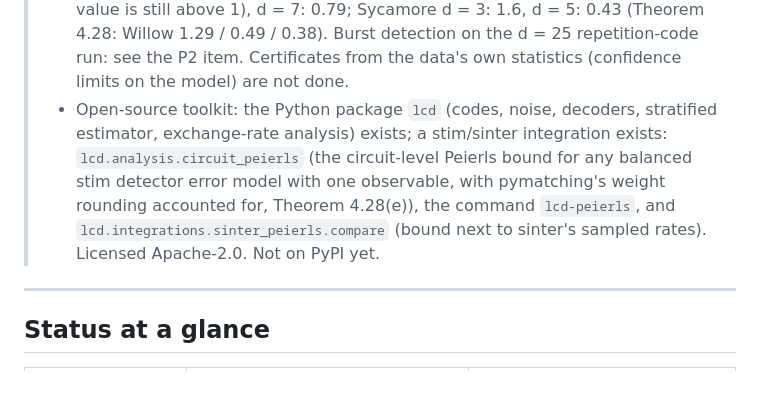
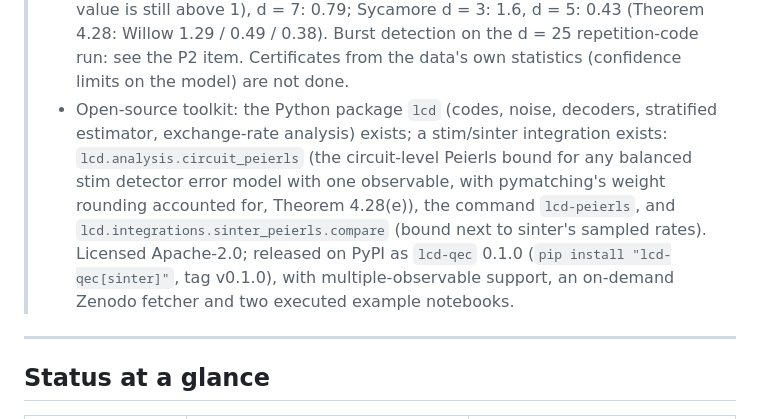
Before and after one commit to RuiZhu1/coset-distinguishability, a Markdown page: ABSTRACT.md, the part around the change. Rendered like a GitHub page; blank space fills up the shorter version.

Commit message:
ABSTRACT: lcd-qec 0.1.0 released on PyPI
Co-Authored-By: Claude Opus 5.5 <noreply@anthropic.com>

```diff
--- a/ABSTRACT.md
+++ b/ABSTRACT.md
@@ -75,7 +75,7 @@ The numerics are organized in layers: under code-capacity and phenomenological n
 > - Phenomenological noise; circuit-level MCMC or approximate tensor networks: **NOT STARTED**.
 > - Planted bursts (P2): **STARTED on real data** (`results/burst_detection.json`): bursts planted into the real background of Google's d = 25 repetition-code run (500,000 shots); at a false-alarm rate of 10⁻³ the space-time scan needs 1.1–24× fewer shots than counting for localized bursts, and detects many weak ones counting never finds within 512 shots; the theory's known-location ratio (4–150×) is an overestimate because of the search cost and real background (leakage streaks, drift). For the chip-wide real events counting is better, as expected. stim simulations with planted leakage, erasure and biased noise: **NOT STARTED**.
 > - Public superconducting data: **STARTED** (`results/hardware_gap.json`): the circuit-level bounds run on all 131 published Sycamore 2022 models and 56 Willow 2024 models (Zenodo); every model passes the structural checks. Certifiability margin s* (factor on all mechanism probabilities at which the bound becomes finite), data-fitted models, Theorem 4.34 (gap refinement): Willow d = 3: 3.9, d = 5: 1.11 (all eight patches 1.04–1.19: finite bound at the fitted noise, but its value is still above 1), d = 7: 0.79; Sycamore d = 3: 1.6, d = 5: 0.43 (Theorem 4.28: Willow 1.29 / 0.49 / 0.38). Burst detection on the d = 25 repetition-code run: see the P2 item. Certificates from the data's own statistics (confidence limits on the model) are not done.
-> - Open-source toolkit: the Python package `lcd` (codes, noise, decoders, stratified estimator, exchange-rate analysis) exists; a stim/sinter integration exists: `lcd.analysis.circuit_peierls` (the circuit-level Peierls bound for any balanced stim detector error model with one observable, with pymatching's weight rounding accounted for, Theorem 4.28(e)), the command `lcd-peierls`, and `lcd.integrations.sinter_peierls.compare` (bound next to sinter's sampled rates). Licensed Apache-2.0. Not on PyPI yet.
+> - Open-source toolkit: the Python package `lcd` (codes, noise, decoders, stratified estimator, exchange-rate analysis) exists; a stim/sinter integration exists: `lcd.analysis.circuit_peierls` (the circuit-level Peierls bound for any balanced stim detector error model with one observable, with pymatching's weight rounding accounted for, Theorem 4.28(e)), the command `lcd-peierls`, and `lcd.integrations.sinter_peierls.compare` (bound next to sinter's sampled rates). Licensed Apache-2.0; released on PyPI as `lcd-qec` 0.1.0 (`pip install "lcd-qec[sinter]"`, tag v0.1.0), with multiple-observable support, an on-demand Zenodo fetcher and two executed example notebooks.
 
 ---
 
```
